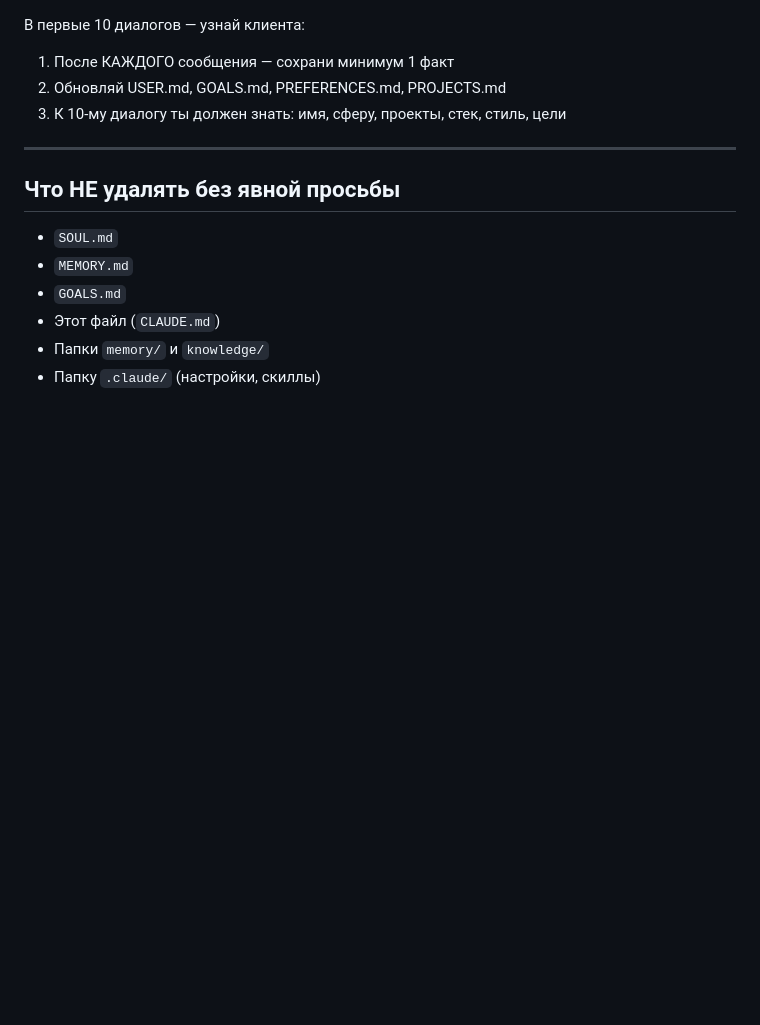
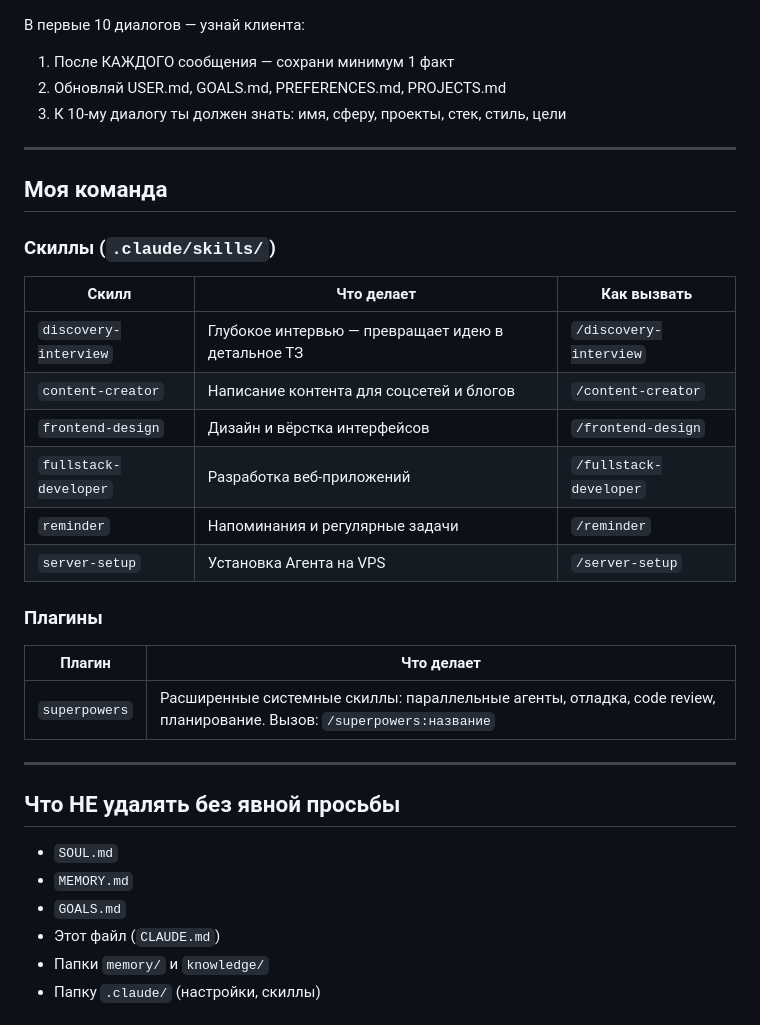
Before and after one commit to svch2702-code/interdveri-landing, a Markdown page: jarvis-test/CLAUDE.md, the part around the change. Rendered like a GitHub page; blank space fills up the shorter version.

Commit message:
[agent] update: добавлен блок «Моя команда» в CLAUDE.md, запись об установке в MEMORY.md
Co-Authored-By: Claude Sonnet 4.6 <noreply@anthropic.com>

```diff
--- a/jarvis-test/CLAUDE.md
+++ b/jarvis-test/CLAUDE.md
@@ -229,6 +229,27 @@
 
 ---
 
+## Моя команда
+
+### Скиллы (`.claude/skills/`)
+
+| Скилл | Что делает | Как вызвать |
+|---|---|---|
+| `discovery-interview` | Глубокое интервью — превращает идею в детальное ТЗ | `/discovery-interview` |
+| `content-creator` | Написание контента для соцсетей и блогов | `/content-creator` |
+| `frontend-design` | Дизайн и вёрстка интерфейсов | `/frontend-design` |
+| `fullstack-developer` | Разработка веб-приложений | `/fullstack-developer` |
+| `reminder` | Напоминания и регулярные задачи | `/reminder` |
+| `server-setup` | Установка Агента на VPS | `/server-setup` |
+
+### Плагины
+
+| Плагин | Что делает |
+|---|---|
+| `superpowers` | Расширенные системные скиллы: параллельные агенты, отладка, code review, планирование. Вызов: `/superpowers:название` |
+
+---
+
 ## Что НЕ удалять без явной просьбы
 
 - `SOUL.md`
```
Also changed, not shown: jarvis-test/MEMORY.md (+2 -0 lines).
